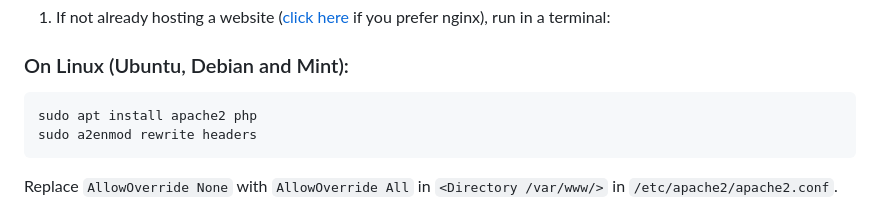
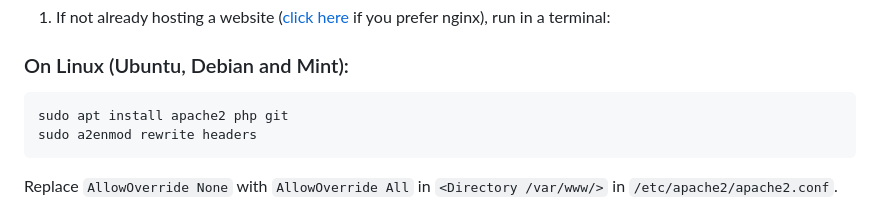
Before and after one commit to Benjamin-Loison/YouTube-operational-API, a Markdown page: README.md, the part around the change. Rendered like a GitHub page.

Commit message:
Add `sudo apt install git` to instructions to host own instance
While I would prefer specifying this instruction to `git clone` section,
the latter is common across operating systems, while `sudo apt install
git` does not.

````diff
--- a/README.md
+++ b/README.md
@@ -10,7 +10,7 @@ YouTube operational API works when [YouTube Data API v3](https://developers.goog
 ### On Linux (Ubuntu, Debian and Mint):
 
 ```
-sudo apt install apache2 php
+sudo apt install apache2 php git
 sudo a2enmod rewrite headers
 ```
 
````
